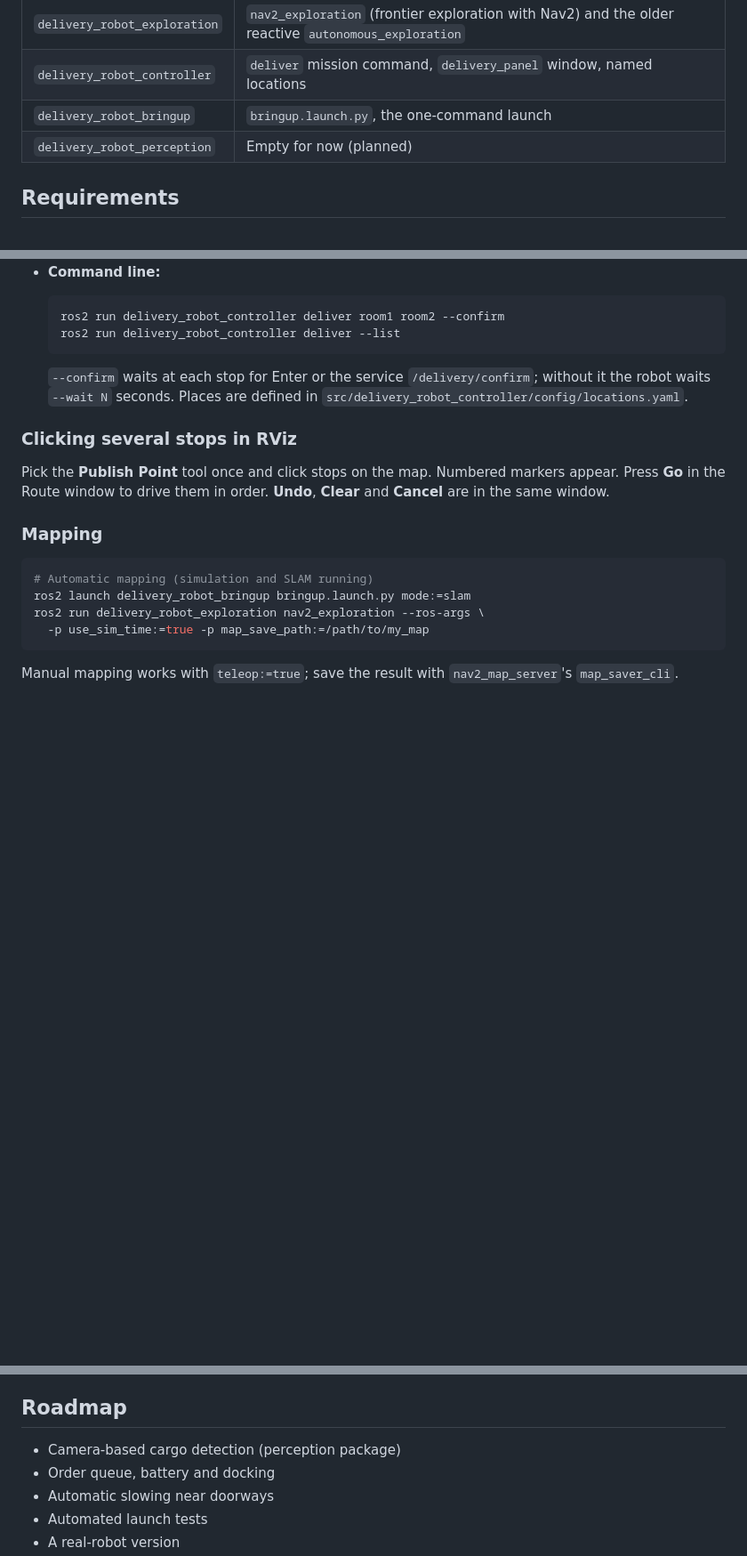
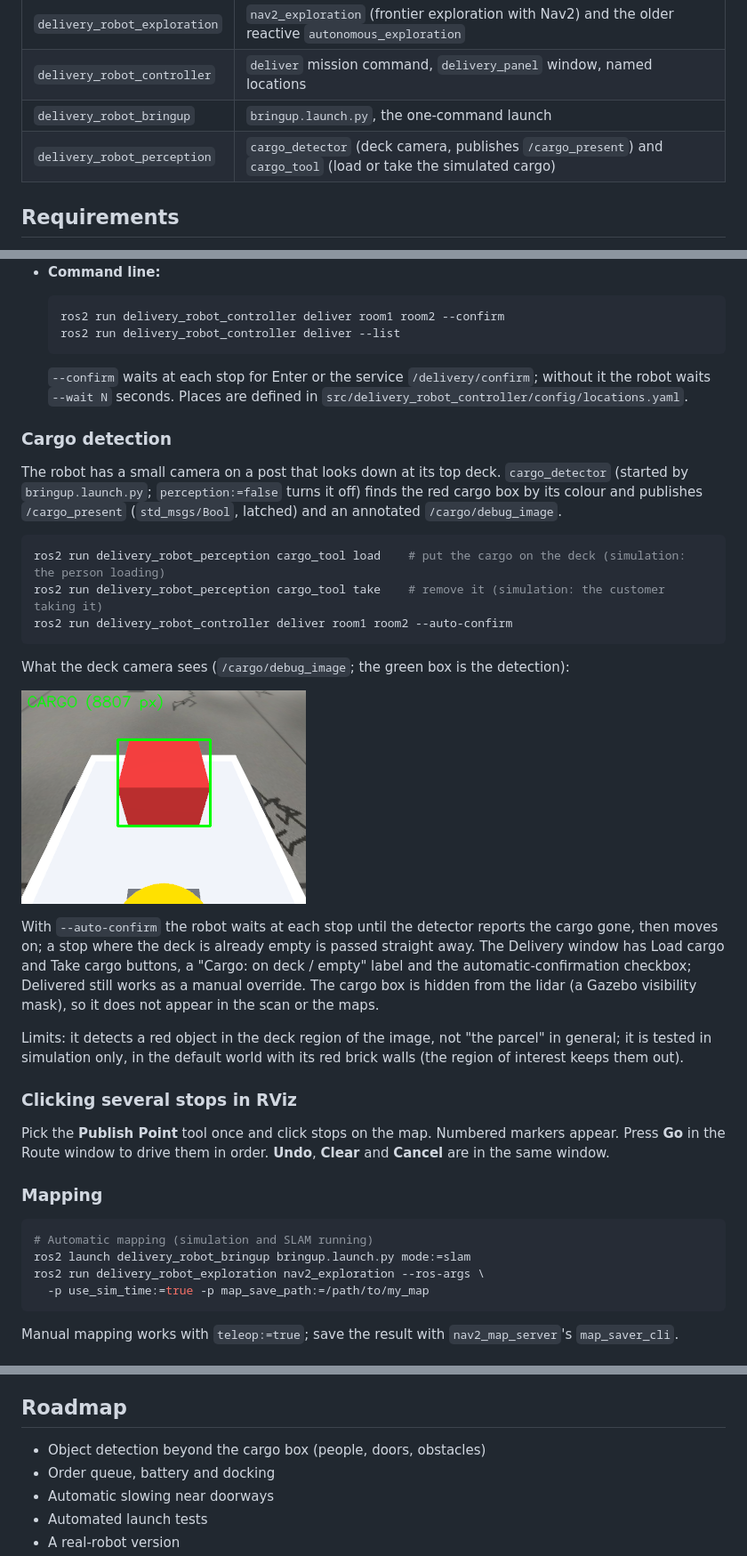
Before and after one commit to Tomraider0722/Delivery_robot, a Markdown page: README.md, 3 parts joined by grey strips. Shown at 89% size. Rendered like a GitHub page; pictures changed too: docs/cargo_detection.png (added); blank space fills up the shorter version.

````diff
--- a/README.md
+++ b/README.md
@@ -89,7 +90,7 @@ python3 tools/slam_compare_report.py run docs/slam_comparison
 | `delivery_robot_exploration` | `nav2_exploration` (frontier exploration with Nav2) and the older reactive `autonomous_exploration` |
 | `delivery_robot_controller` | `deliver` mission command, `delivery_panel` window, named locations |
 | `delivery_robot_bringup` | `bringup.launch.py`, the one-command launch |
-| `delivery_robot_perception` | Empty for now (planned) |
+| `delivery_robot_perception` | `cargo_detector` (deck camera, publishes `/cargo_present`) and `cargo_tool` (load or take the simulated cargo) |
 
 ## Requirements
 
@@ -131,6 +132,24 @@ Useful arguments: `mode:=slam` (build a new map instead of using the saved one),
 
   `--confirm` waits at each stop for Enter or the service `/delivery/confirm`; without it the robot waits `--wait N` seconds. Places are defined in `src/delivery_robot_controller/config/locations.yaml`.
 
+### Cargo detection
+
+The robot has a small camera on a post that looks down at its top deck. `cargo_detector` (started by `bringup.launch.py`; `perception:=false` turns it off) finds the red cargo box by its colour and publishes `/cargo_present` (`std_msgs/Bool`, latched) and an annotated `/cargo/debug_image`.
+
+```bash
+ros2 run delivery_robot_perception cargo_tool load    # put the cargo on the deck (simulation: the person loading)
+ros2 run delivery_robot_perception cargo_tool take    # remove it (simulation: the customer taking it)
+ros2 run delivery_robot_controller deliver room1 room2 --auto-confirm
+```
+
+What the deck camera sees (`/cargo/debug_image`; the green box is the detection):
+
+![Cargo detection](docs/cargo_detection.png)
+
+With `--auto-confirm` the robot waits at each stop until the detector reports the cargo gone, then moves on; a stop where the deck is already empty is passed straight away. The Delivery window has Load cargo and Take cargo buttons, a "Cargo: on deck / empty" label and the automatic-confirmation checkbox; Delivered still works as a manual override. The cargo box is hidden from the lidar (a Gazebo visibility mask), so it does not appear in the scan or the maps.
+
+Limits: it detects a red object in the deck region of the image, not "the parcel" in general; it is tested in simulation only, in the default world with its red brick walls (the region of interest keeps them out).
+
 ### Clicking several stops in RViz
 
 Pick the **Publish Point** tool once and click stops on the map. Numbered markers appear. Press **Go** in the Route window to drive them in order. **Undo**, **Clear** and **Cancel** are in the same window.
@@ -156,7 +175,7 @@ Manual mapping works with `teleop:=true`; save the result with `nav2_map_server`
 
 ## Roadmap
 
-- Camera-based cargo detection (perception package)
+- Object detection beyond the cargo box (people, doors, obstacles)
 - Order queue, battery and docking
 - Automatic slowing near doorways
 - Automated launch tests
````
Also changed, not shown: other parts of README.md (+1 -0 lines), 11 other files.
